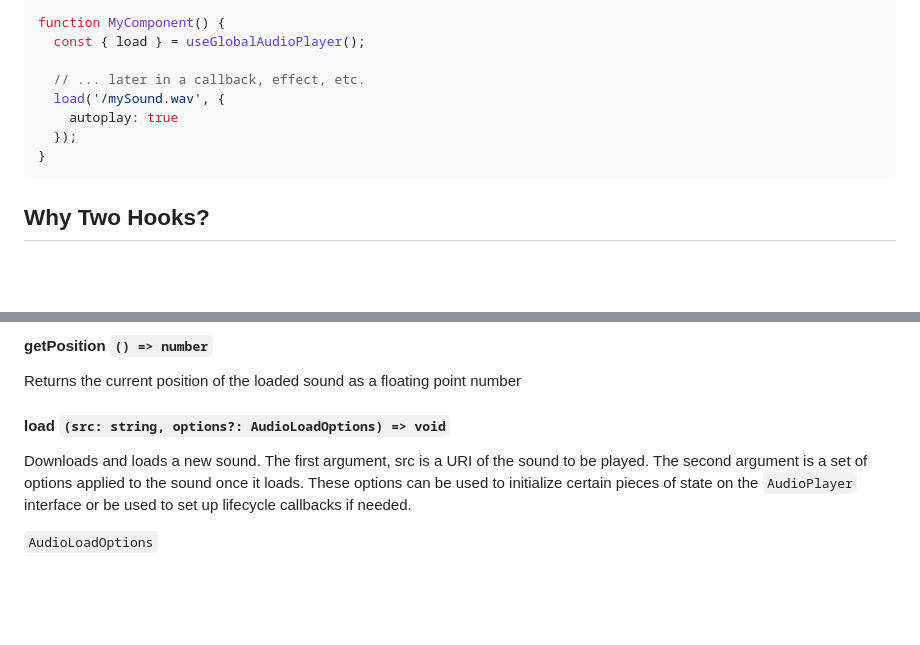
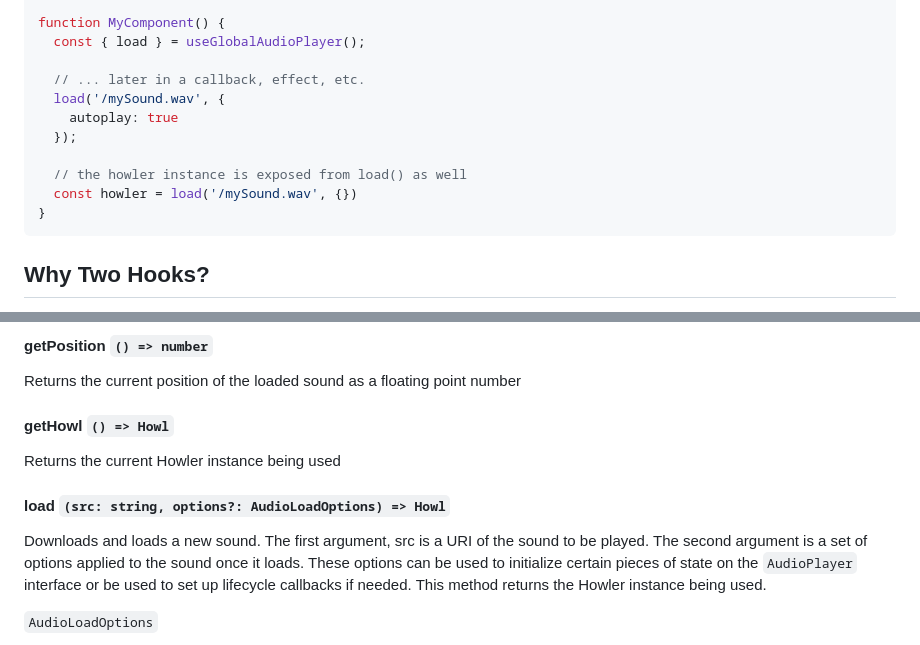
Before and after one commit to E-Kuerschner/useAudioPlayer, a Markdown page: README.md, 2 parts joined by grey strips. Drawn GitHub-style; blank space fills up the shorter version.

Commit message:
docs: add docs for new getHowl method and load method return

````diff
--- a/README.md
+++ b/README.md
@@ -36,6 +36,9 @@ function MyComponent() {
   load('/mySound.wav', {
     autoplay: true
   });
+
+  // the howler instance is exposed from load() as well
+  const howler = load('/mySound.wav', {})
 }
 ```
 
@@ -117,9 +120,13 @@ Sets or unsets whether the sound should loop once it ends
 #### getPosition `() => number`
 Returns the current position of the loaded sound as a floating point number
 
-#### load `(src: string, options?: AudioLoadOptions) => void`
+#### getHowl `() => Howl`
+Returns the current Howler instance being used
+
+#### load `(src: string, options?: AudioLoadOptions) => Howl`
 Downloads and loads a new sound. The first argument, src is a URI of the sound to be played. The second argument is a set of options applied to the sound once it loads.
 These options can be used to initialize certain pieces of state on the `AudioPlayer` interface or be used to set up lifecycle callbacks if needed.
+This method returns the Howler instance being used.
 
 `AudioLoadOptions`
 - loop?: boolean (sets the initial loop state once the sound loads)
````
